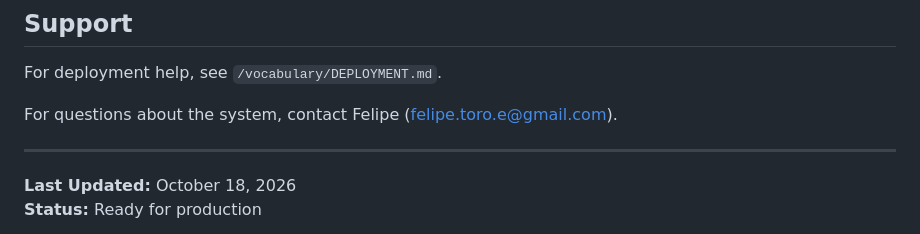
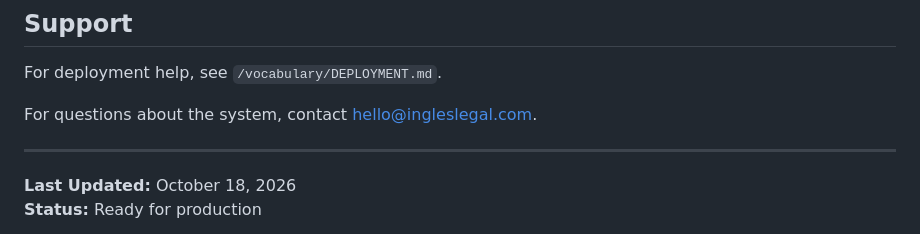
Before and after one commit to ingleslegal-hub/ingleslegal-exam, a Markdown page: README.md, the part around the change. Drawn GitHub-style.

Commit message:
Replace personal contact email in README with hello@ingleslegal.com
Co-Authored-By: Claude Haiku 5.5 <noreply@anthropic.com>
Claude-Session: https://claude.ai/code/session_01XcAKNqR6LkJs7rzGfoJyw1

```diff
--- a/README.md
+++ b/README.md
@@ -240,7 +240,7 @@ See `/vocabulary/DEPLOYMENT.md` for full instructions on:
 
 For deployment help, see `/vocabulary/DEPLOYMENT.md`.
 
-For questions about the system, contact Felipe (felipe.toro.e@gmail.com).
+For questions about the system, contact hello@ingleslegal.com.
 
 ---
 
```
